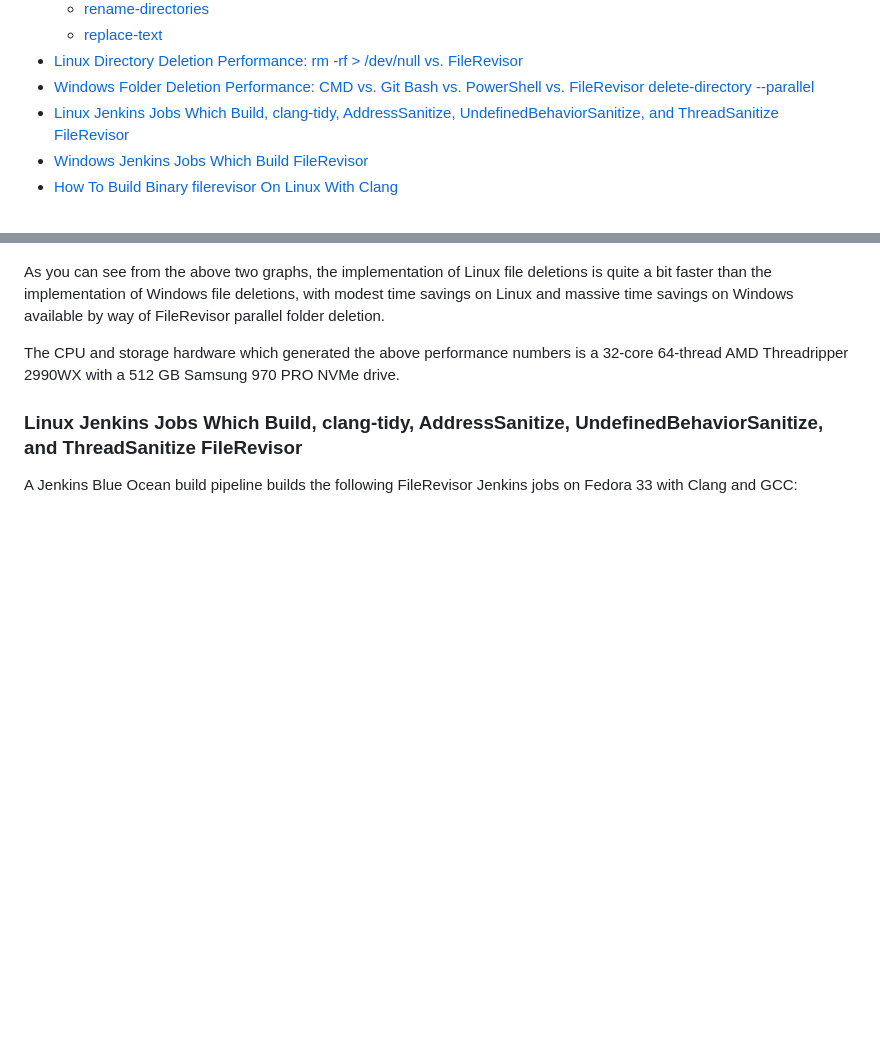
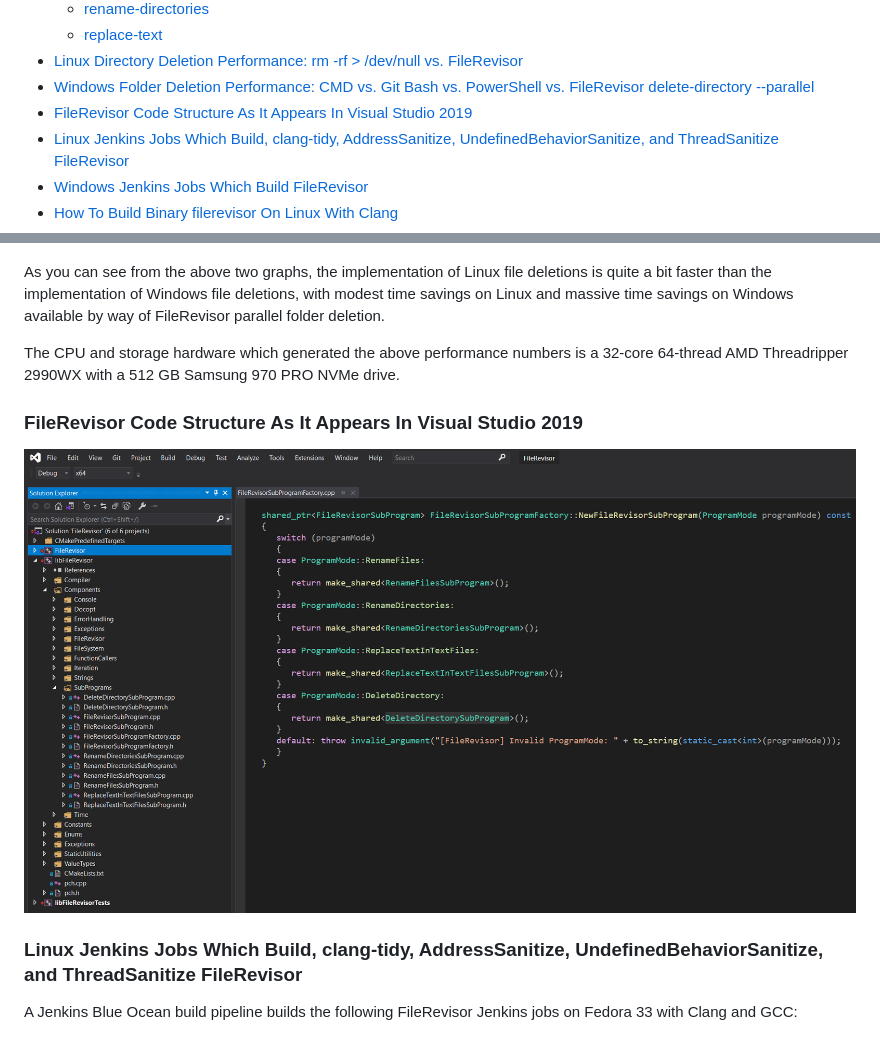
Before and after one commit to NeilJustice/FileRevisor, a Markdown page: README.md, 2 parts joined by grey strips. GitHub-like rendering; pictures changed too: Screenshots/Windows/FileRevisorCodeStructureAsItAppearsInVisualStudio2019.png (added); blank space fills up the shorter version.

Commit message:
Add screenshot FileRevisor Code Structure As It Appears In Visual Studio 2019

```diff
--- a/README.md
+++ b/README.md
@@ -20,6 +20,7 @@ FileRevisor is rigorously unit tested with <a href="https://github.com/NeilJusti
   * [replace-text](#replace-text)
 * [Linux Directory Deletion Performance: rm -rf > /dev/null vs. FileRevisor](#linux-directory-deletion-performance-rm-rf->-dev-null-vs-FileRevisor)
 * [Windows Folder Deletion Performance: CMD vs. Git Bash vs. PowerShell vs. FileRevisor delete-directory --parallel](#windows-folder-deletion-performance-cmd-vs-git-bash-vs-powershell-vs-filerevisor-delete-directory---parallel)
+* [FileRevisor Code Structure As It Appears In Visual Studio 2019](#filerevisor-code-structure-as-it-appears-in-visual-studio-2019)
 * [Linux Jenkins Jobs Which Build, clang-tidy, AddressSanitize, UndefinedBehaviorSanitize, and ThreadSanitize FileRevisor](#linux-jenkins-jobs-which-build-clang-tidy-addresssanitize-undefinedbehaviorsanitize-and-threadsanitize-filerevisor)
 * [Windows Jenkins Jobs Which Build FileRevisor](#windows-jenkins-jobs-which-build-filerevisor)
 * [How To Build Binary filerevisor On Linux With Clang](#how-to-build-binary-filerevisor-on-linux-with-clang)
@@ -151,6 +152,10 @@ As you can see from the above two graphs, the implementation of Linux file delet
 
 The CPU and storage hardware which generated the above performance numbers is a 32-core 64-thread AMD Threadripper 2990WX with a 512 GB Samsung 970 PRO NVMe drive.
 
+### FileRevisor Code Structure As It Appears In Visual Studio 2019
+
+![FileRevisor Code Structure As It Appears In Visual Studio 2019](Screenshots/Windows/FileRevisorCodeStructureAsItAppearsInVisualStudio2019.png)
+
 ### Linux Jenkins Jobs Which Build, clang-tidy, AddressSanitize, UndefinedBehaviorSanitize, and ThreadSanitize FileRevisor
 
 A Jenkins Blue Ocean build pipeline builds the following FileRevisor Jenkins jobs on Fedora 33 with Clang and GCC:
```
